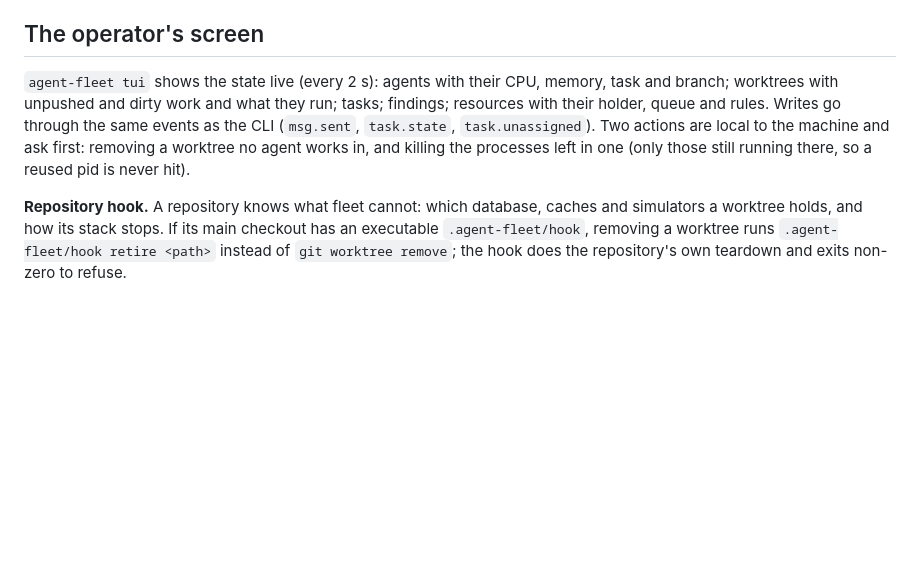
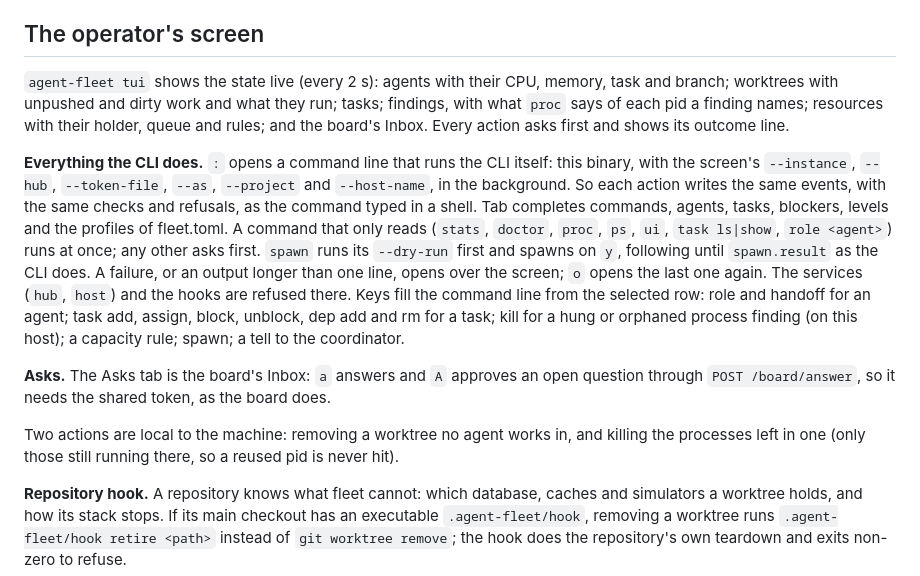
Before and after one commit to kirmalyshev/agent-fleet, a Markdown page: docs/PROTOCOL.md, the part around the change. Drawn GitHub-style; blank space fills up the shorter version.

```diff
--- a/docs/PROTOCOL.md
+++ b/docs/PROTOCOL.md
@@ -856,11 +856,27 @@ with the cause.
 ## The operator's screen
 
 `agent-fleet tui` shows the state live (every 2 s): agents with their CPU, memory, task and branch;
-worktrees with unpushed and dirty work and what they run; tasks; findings; resources with their
-holder, queue and rules. Writes go through the
-same events as the CLI (`msg.sent`, `task.state`, `task.unassigned`). Two actions are local to
-the machine and ask first: removing a worktree no agent works in, and killing the processes
-left in one (only those still running there, so a reused pid is never hit).
+worktrees with unpushed and dirty work and what they run; tasks; findings, with what `proc` says
+of each pid a finding names; resources with their holder, queue and rules; and the board's Inbox.
+Every action asks first and shows its outcome line.
+
+**Everything the CLI does.** `:` opens a command line that runs the CLI itself: this binary, with
+the screen's `--instance`, `--hub`, `--token-file`, `--as`, `--project` and `--host-name`, in the
+background. So each action writes the same events, with the same checks and refusals, as the
+command typed in a shell. Tab completes commands, agents, tasks, blockers, levels and the
+profiles of fleet.toml. A command that only reads (`stats`, `doctor`, `proc`, `ps`, `ui`, `task
+ls|show`, `role <agent>`) runs at once; any other asks first. `spawn` runs its `--dry-run` first
+and spawns on `y`, following until `spawn.result` as the CLI does. A failure, or an output longer
+than one line, opens over the screen; `o` opens the last one again. The services (`hub`, `host`)
+and the hooks are refused there. Keys fill the command line from the selected row: role and
+handoff for an agent; task add, assign, block, unblock, dep add and rm for a task; kill for a hung
+or orphaned process finding (on this host); a capacity rule; spawn; a tell to the coordinator.
+
+**Asks.** The Asks tab is the board's Inbox: `a` answers and `A` approves an open question
+through `POST /board/answer`, so it needs the shared token, as the board does.
+
+Two actions are local to the machine: removing a worktree no agent works in, and killing the
+processes left in one (only those still running there, so a reused pid is never hit).
 
 **Repository hook.** A repository knows what fleet cannot: which database, caches and
 simulators a worktree holds, and how its stack stops. If its main checkout has an executable
```
Also changed, not shown: README.md (+17 -10 lines), docs/images/tui-agents.png, docs/images/tui-asks.png (added), docs/images/tui-findings.png, docs/images/tui-help.png, docs/images/tui-worktrees.png, 3 other files.
